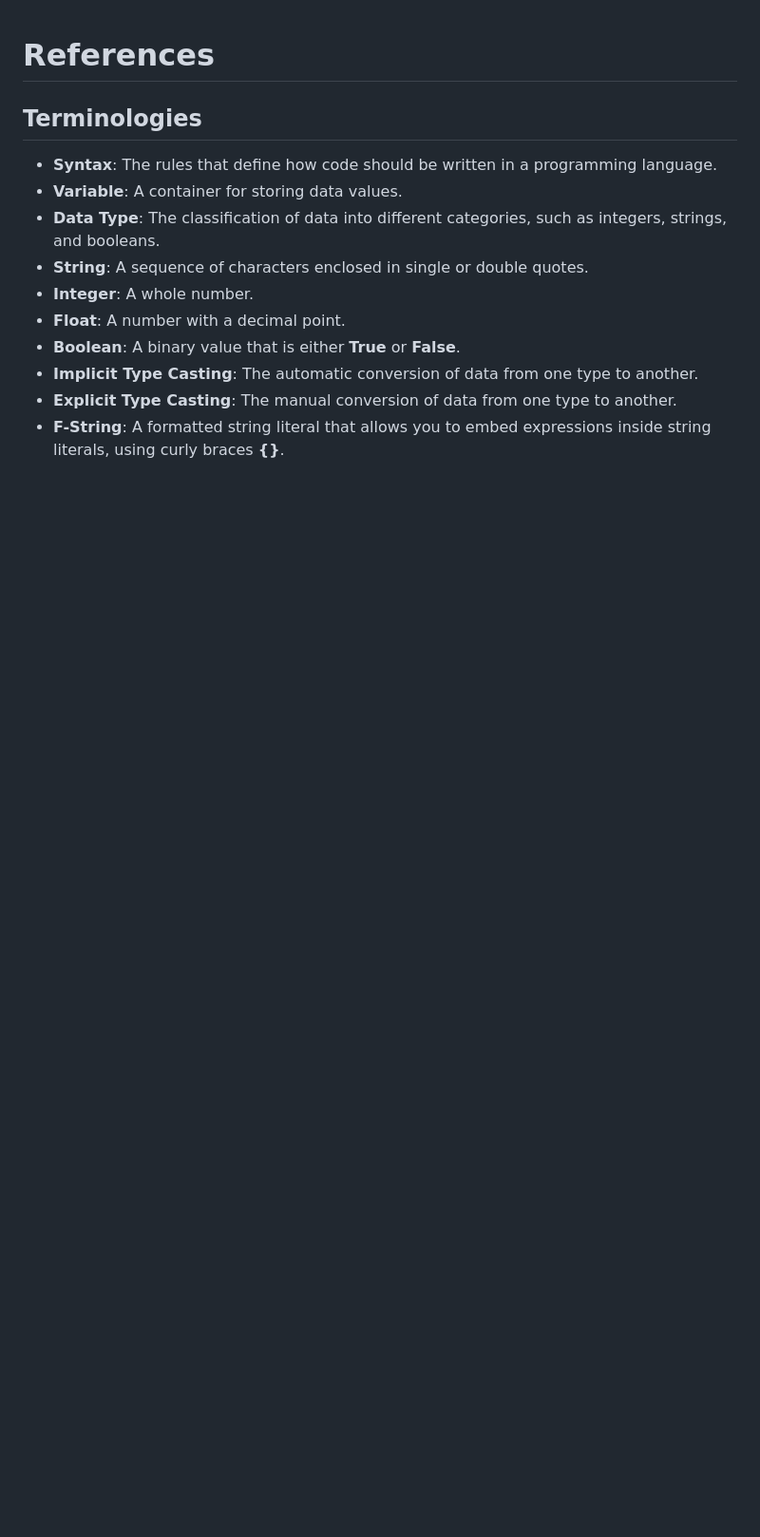
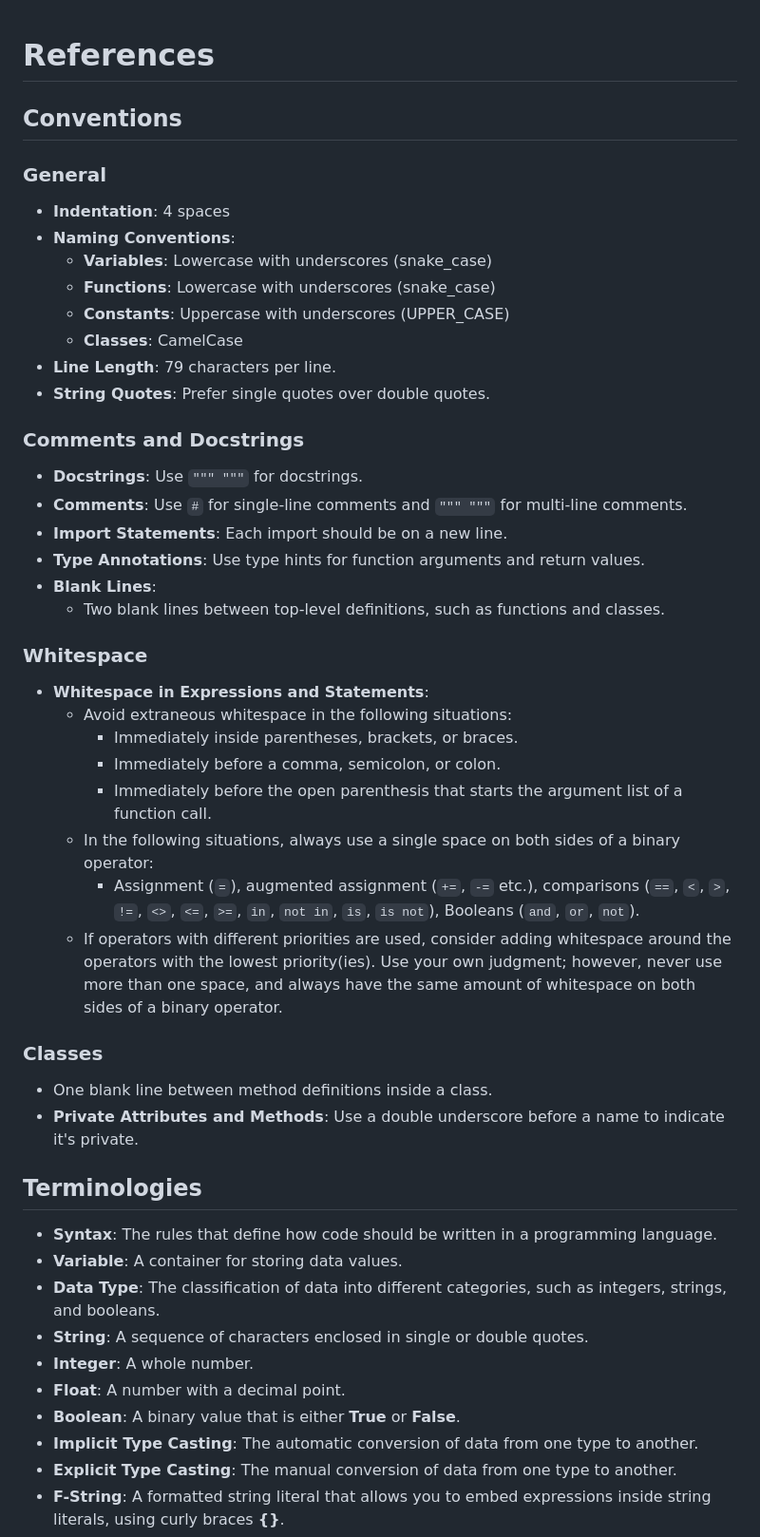
Before and after one commit to ionztorm/python-notes, a Markdown page: references.md, the part around the change. Shown: that part at 95% size. Rendered like a GitHub page; blank space fills up the shorter version.

Commit message:
add day 6 and update references

```diff
--- a/references.md
+++ b/references.md
@@ -1,4 +1,42 @@
 # References
+
+## Conventions
+
+### General
+
+- **Indentation**: 4 spaces
+- **Naming Conventions**:
+  - **Variables**: Lowercase with underscores (snake_case)
+  - **Functions**: Lowercase with underscores (snake_case)
+  - **Constants**: Uppercase with underscores (UPPER_CASE)
+  - **Classes**: CamelCase
+- **Line Length**: 79 characters per line.
+- **String Quotes**: Prefer single quotes over double quotes.
+
+### Comments and Docstrings
+
+- **Docstrings**: Use `""" """` for docstrings.
+- **Comments**: Use `#` for single-line comments and `""" """` for multi-line comments.
+- **Import Statements**: Each import should be on a new line.
+- **Type Annotations**: Use type hints for function arguments and return values.
+- **Blank Lines**:
+  - Two blank lines between top-level definitions, such as functions and classes.
+
+### Whitespace
+
+- **Whitespace in Expressions and Statements**:
+  - Avoid extraneous whitespace in the following situations:
+    - Immediately inside parentheses, brackets, or braces.
+    - Immediately before a comma, semicolon, or colon.
+    - Immediately before the open parenthesis that starts the argument list of a function call.
+  - In the following situations, always use a single space on both sides of a binary operator:
+    - Assignment (`=`), augmented assignment (`+=`, `-=` etc.), comparisons (`==`, `<`, `>`, `!=`, `<>`, `<=`, `>=`, `in`, `not in`, `is`, `is not`), Booleans (`and`, `or`, `not`).
+  - If operators with different priorities are used, consider adding whitespace around the operators with the lowest priority(ies). Use your own judgment; however, never use more than one space, and always have the same amount of whitespace on both sides of a binary operator.
+
+### Classes
+
+  - One blank line between method definitions inside a class.
+  - **Private Attributes and Methods**: Use a double underscore before a name to indicate it's private.
 
 ## Terminologies
 
```
Also changed, not shown: day-06-beginner-functions.md (added, +176 -0 lines).
